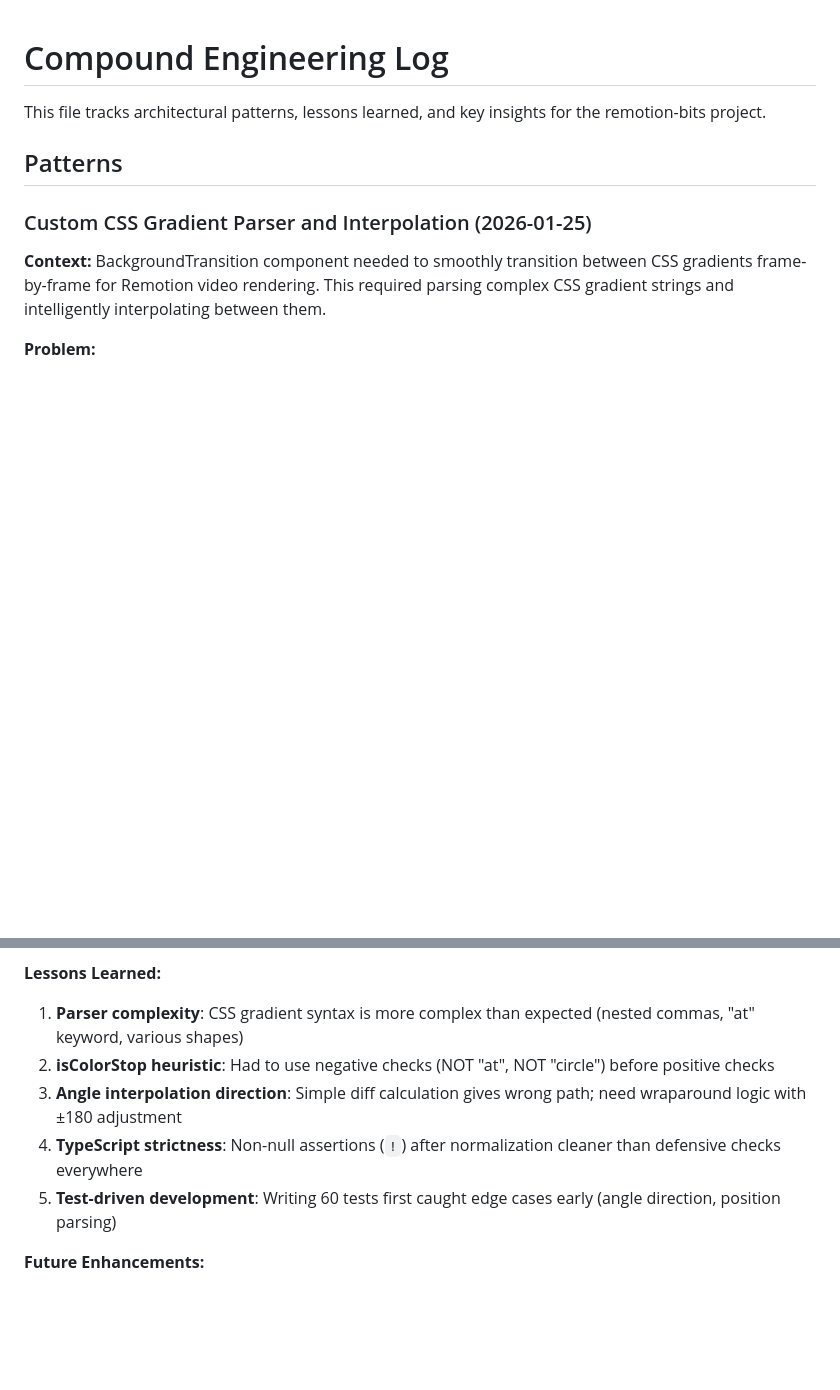
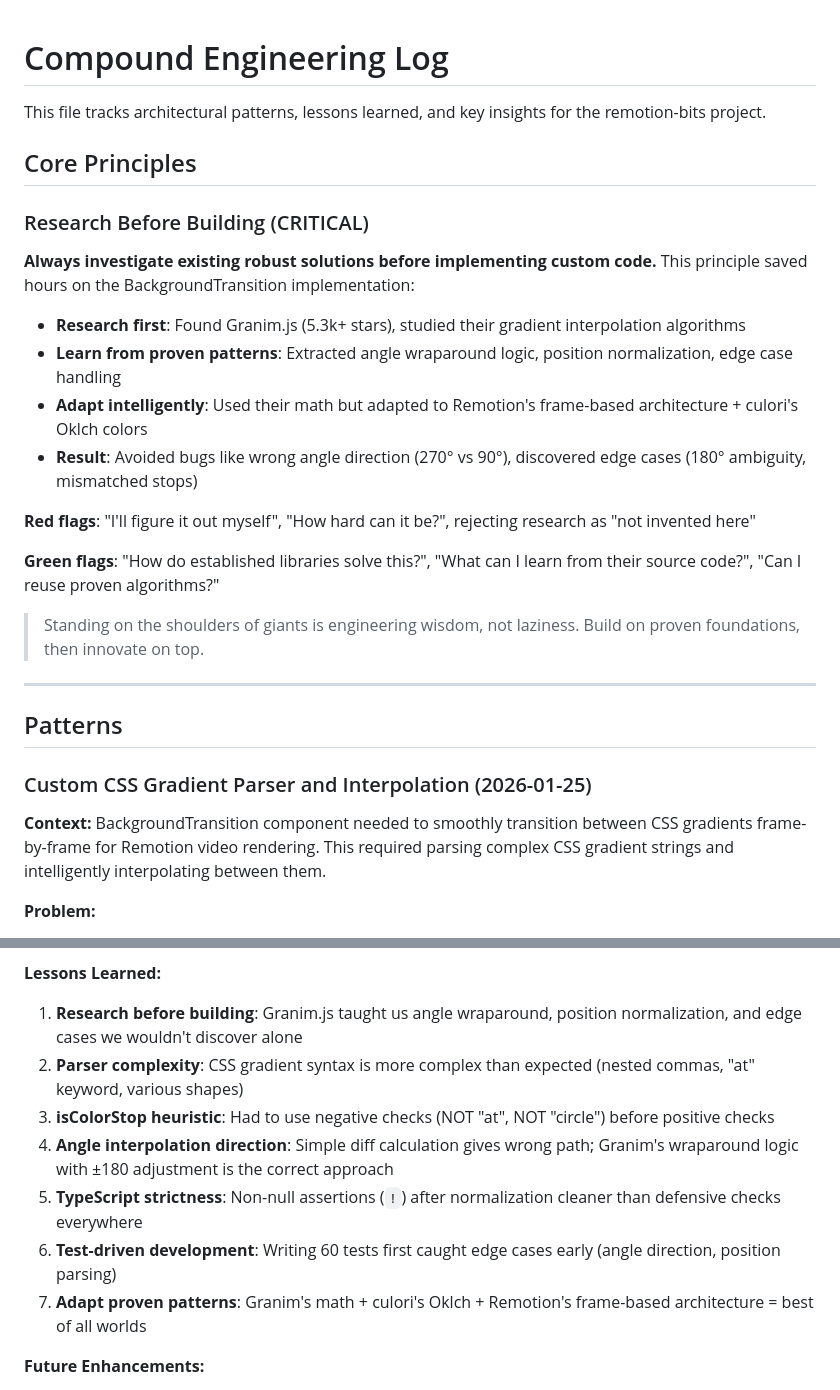
Before and after one commit to av/remotion-bits, a Markdown page: COMPAL_LOG.md, 2 parts joined by grey strips. Rendered like a GitHub page; blank space fills up the shorter version.

```diff
--- a/COMPAL_LOG.md
+++ b/COMPAL_LOG.md
@@ -1,6 +1,25 @@
 # Compound Engineering Log
 
 This file tracks architectural patterns, lessons learned, and key insights for the remotion-bits project.
+
+## Core Principles
+
+### Research Before Building (CRITICAL)
+
+**Always investigate existing robust solutions before implementing custom code.** This principle saved hours on the BackgroundTransition implementation:
+
+- **Research first**: Found Granim.js (5.3k+ stars), studied their gradient interpolation algorithms
+- **Learn from proven patterns**: Extracted angle wraparound logic, position normalization, edge case handling
+- **Adapt intelligently**: Used their math but adapted to Remotion's frame-based architecture + culori's Oklch colors
+- **Result**: Avoided bugs like wrong angle direction (270° vs 90°), discovered edge cases (180° ambiguity, mismatched stops)
+
+**Red flags**: "I'll figure it out myself", "How hard can it be?", rejecting research as "not invented here"
+
+**Green flags**: "How do established libraries solve this?", "What can I learn from their source code?", "Can I reuse proven algorithms?"
+
+> Standing on the shoulders of giants is engineering wisdom, not laziness. Build on proven foundations, then innovate on top.
+
+---
 
 ## Patterns
 
@@ -165,9 +225,11 @@ export const BackgroundTransition: React.FC<BackgroundTransitionProps> = ({
 **Lessons Learned:**
-1. **Parser complexity**: CSS gradient syntax is more complex than expected (nested commas, "at" keyword, various shapes)
-2. **isColorStop heuristic**: Had to use negative checks (NOT "at", NOT "circle") before positive checks
-3. **Angle interpolation direction**: Simple diff calculation gives wrong path; need wraparound logic with ±180 adjustment
-4. **TypeScript strictness**: Non-null assertions (`!`) after normalization cleaner than defensive checks everywhere
-5. **Test-driven development**: Writing 60 tests first caught edge cases early (angle direction, position parsing)
+1. **Research before building**: Granim.js taught us angle wraparound, position normalization, and edge cases we wouldn't discover alone
+2. **Parser complexity**: CSS gradient syntax is more complex than expected (nested commas, "at" keyword, various shapes)
+3. **isColorStop heuristic**: Had to use negative checks (NOT "at", NOT "circle") before positive checks
+4. **Angle interpolation direction**: Simple diff calculation gives wrong path; Granim's wraparound logic with ±180 adjustment is the correct approach
+5. **TypeScript strictness**: Non-null assertions (`!`) after normalization cleaner than defensive checks everywhere
+6. **Test-driven development**: Writing 60 tests first caught edge cases early (angle direction, position parsing)
+7. **Adapt proven patterns**: Granim's math + culori's Oklch + Remotion's frame-based architecture = best of all worlds
 
 **Future Enhancements:**
 - Support for `repeating-linear-gradient`, `repeating-radial-gradient`
```
Also changed, not shown: other parts of COMPAL_LOG.md (+41 -0 lines).
